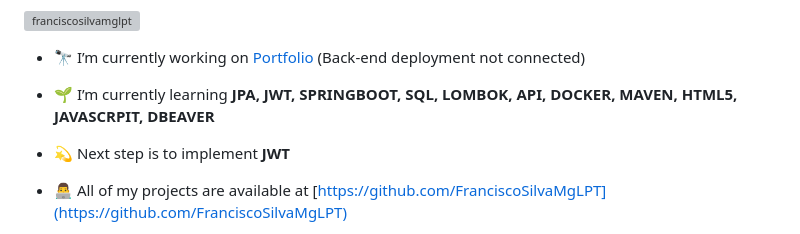
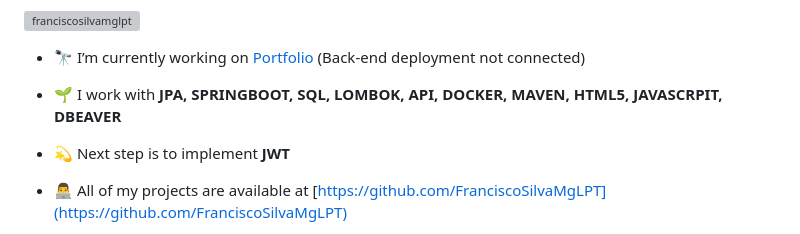
Before and after one commit to FranciscoSilvaMgLPT/Portfolio-front, a Markdown page: README.md, the part around the change. Rendered like a GitHub page; grey boxes are pictures that could not be loaded.

```diff
--- a/README.md
+++ b/README.md
@@ -12,7 +12,7 @@
 
 - 🔭 I’m currently working on [Portfolio](https://franciscosilvamglpt.github.io/Portfolio-front/) (Back-end deployment not connected)
 
-- 🌱 I’m currently learning **JPA, JWT, SPRINGBOOT, SQL, LOMBOK, API, DOCKER, MAVEN, HTML5, JAVASCRPIT, DBEAVER**
+- 🌱 I work with **JPA, SPRINGBOOT, SQL, LOMBOK, API, DOCKER, MAVEN, HTML5, JAVASCRPIT, DBEAVER**
 
 - 💫 Next step is to implement **JWT**
 
```
